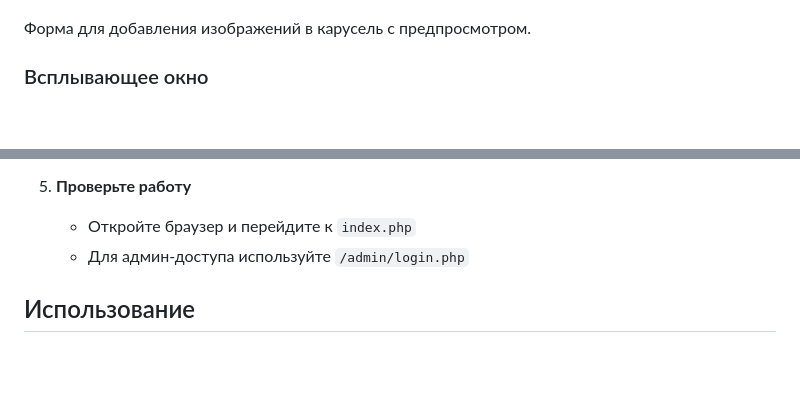
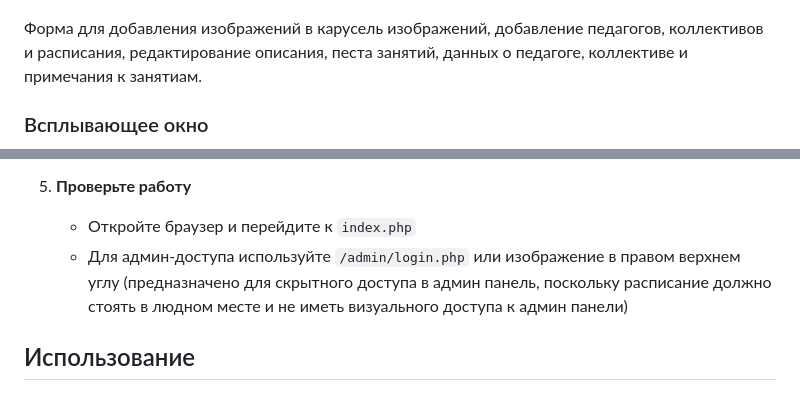
Before and after one commit to DByXCoTbIN/kiosk-project, a Markdown page: README.md, 2 parts joined by grey strips. Rendered like a GitHub page; blank space fills up the shorter version.

Commit message:
Update README with additional details about admin access and features

```diff
--- a/README.md
+++ b/README.md
@@ -60,7 +60,7 @@ Kiosk Project - это веб-приложение для информацион
 ### Добавление нового поста
 ![Добавление поста](README-img/admin-new-post.png)
 
-Форма для добавления изображений в карусель с предпросмотром.
+Форма для добавления изображений в карусель изображений, добавление педагогов, коллективов и расписания, редактирование описания, песта занятий, данных о педагоге, коллективе и примечания к занятиам.
 
 ### Всплывающее окно
 ![Всплывающее окно](README-img/popup.png)
@@ -107,7 +107,7 @@ Kiosk Project - это веб-приложение для информацион
 
 5. **Проверьте работу**
    - Откройте браузер и перейдите к `index.php`
-   - Для админ-доступа используйте `/admin/login.php`
+   - Для админ-доступа используйте `/admin/login.php` или изображение в правом верхнем углу (предназначено для скрытного доступа в админ панель, поскольку расписание должно стоять в людном месте и не иметь визуального доступа к админ панели)
 
 ## Использование
 
```
